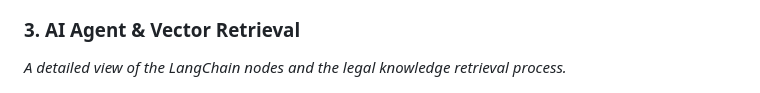
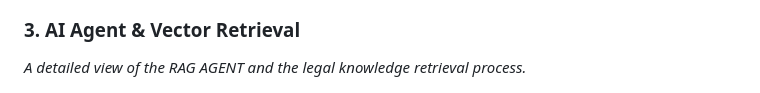
Before and after one commit to Marouan-el-yassini/ForensiLegal-AI, a Markdown page: README.md, the part around the change. Drawn GitHub-style.

Commit message:
Update section title for AI Agent description

```diff
--- a/README.md
+++ b/README.md
@@ -49,7 +49,7 @@ The core of this project is the **Retrieval-Augmented Generation (RAG)** pipelin
 > ![n8n Workflow](secondPic.jpg)
 
 ### **3. AI Agent & Vector Retrieval**
-*A detailed view of the LangChain nodes and the legal knowledge retrieval process.*
+*A detailed view of the RAG AGENT  and the legal knowledge retrieval process.*
 > ![Vector Retrieval](firstPic.jpg)
 
 ## 👤 Author
```
